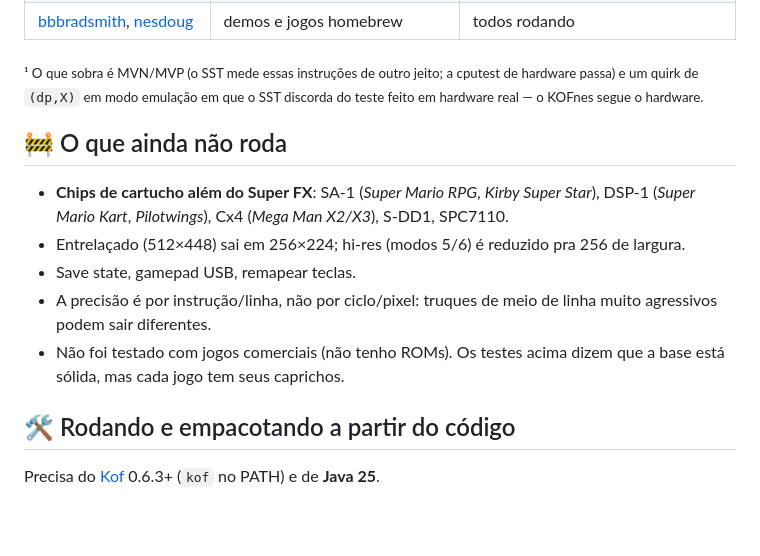
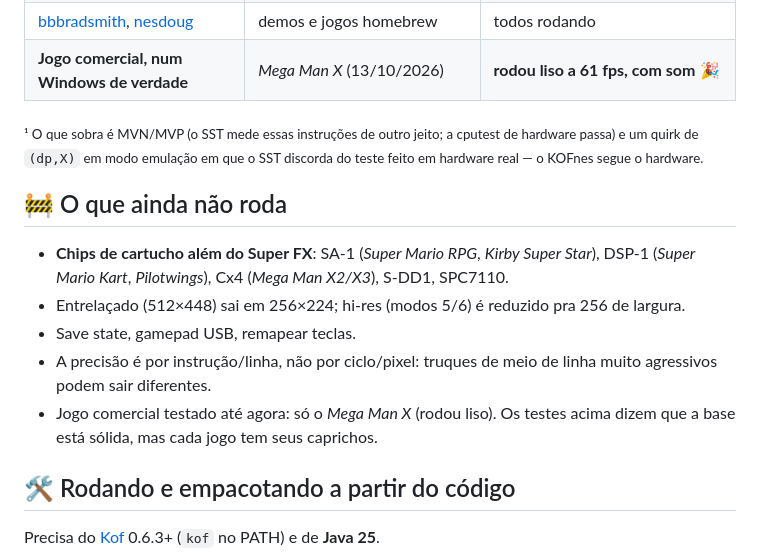
Before and after one commit to Marcelao98/KOFSnes, a Markdown page: README.md, the part around the change. GitHub-like rendering; blank space fills up the shorter version.

Commit message:
KOFnes: primeiro jogo comercial — Mega Man X rodou liso a 61 fps no Windows
Testado pelo Marcelo no Windows dele, com o pacote KOFnes-windows-x64.zip:
abriu pelo menu Arquivo > Abrir ROM, jogo fluido a 61 fps e com som
(a barra de status não mostrou o aviso "sem som").

Co-Authored-By: Claude Opus 5.5 <noreply@anthropic.com>
Claude-Session: https://claude.ai/code/session_01RgYcsU36BKRA6JGaZAKgrK

```diff
--- a/README.md
+++ b/README.md
@@ -101,6 +101,7 @@ pública.
 | [ROMs do PeterLemon — GSU](https://github.com/PeterLemon/SNES/tree/master/CHIP/GSU) | Super FX | 31 testes de instrução: PASS · 27 demos de desenho: certas |
 | [ROMs do undisbeliever](https://github.com/undisbeliever/snes-test-roms) | 108 testes de hardware (compilados aqui) | janelas, HDMA, VMAIN, autojoy, IPL, VRAM fora do vblank |
 | [bbbradsmith](https://github.com/bbbradsmith/SNES_stuff), [nesdoug](https://github.com/nesdoug) | demos e jogos homebrew | todos rodando |
+| **Jogo comercial, num Windows de verdade** | *Mega Man X* (13/10/2026) | **rodou liso a 61 fps, com som** 🎉 |
 
 <sub>¹ O que sobra é MVN/MVP (o SST mede essas instruções de outro jeito; a
 cputest de hardware passa) e um quirk de `(dp,X)` em modo emulação em que o
@@ -116,8 +117,8 @@ SST discorda do teste feito em hardware real — o KOFnes segue o hardware.</sub
 - Save state, gamepad USB, remapear teclas.
 - A precisão é por instrução/linha, não por ciclo/pixel: truques de meio de
   linha muito agressivos podem sair diferentes.
-- Não foi testado com jogos comerciais (não tenho ROMs). Os testes acima dizem
-  que a base está sólida, mas cada jogo tem seus caprichos.
+- Jogo comercial testado até agora: só o *Mega Man X* (rodou liso). Os testes
+  acima dizem que a base está sólida, mas cada jogo tem seus caprichos.
 
 ## 🛠️ Rodando e empacotando a partir do código
 
```
